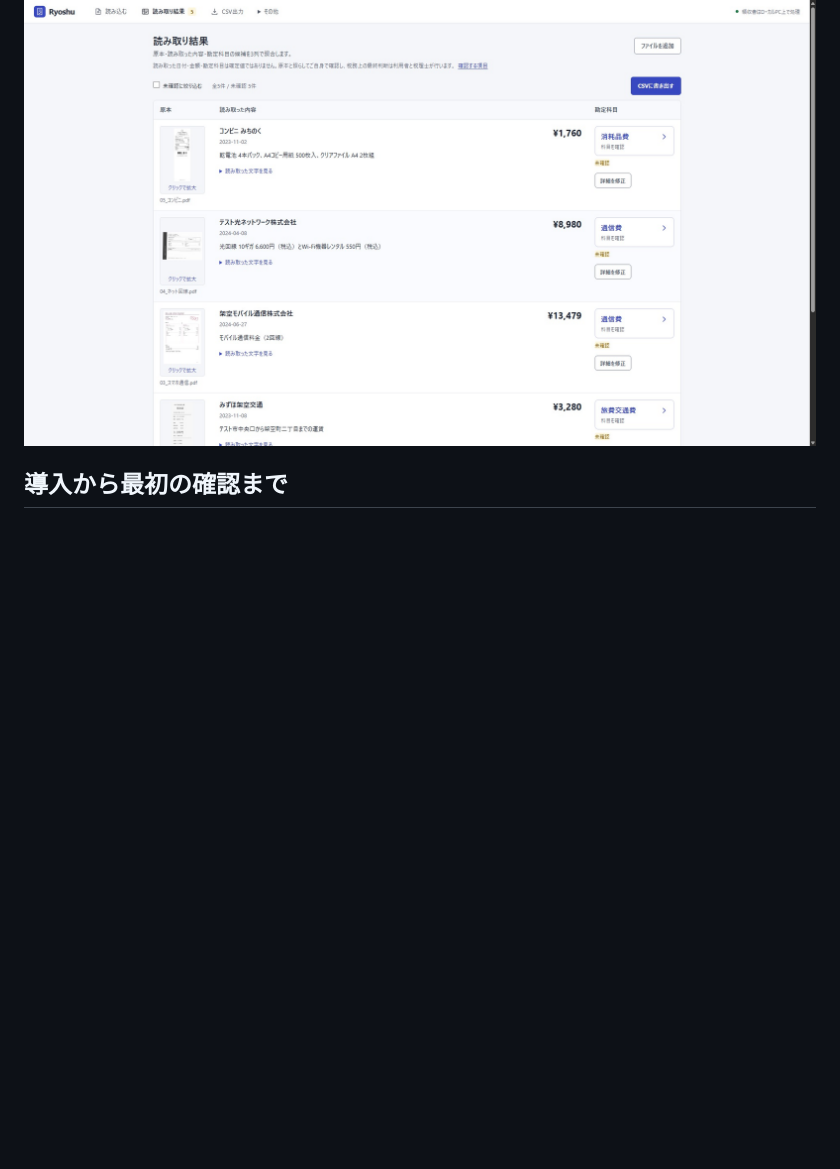
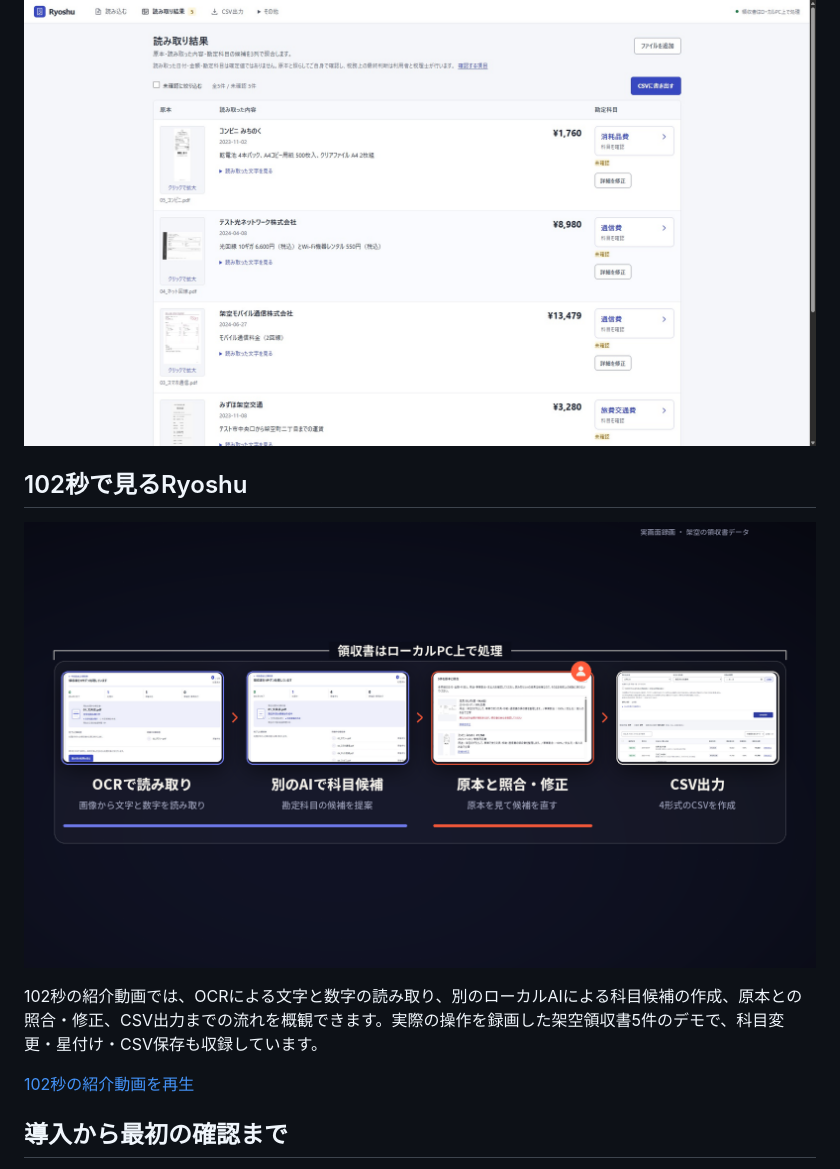
Before and after one commit to studio-yebisu/ryoshu, a Markdown page: README.md, the part around the change. Drawn GitHub-style; pictures changed too: docs/images/promo-102s-20261027.png (added); blank space fills up the shorter version.

Commit message:
Document adopted 102-second Ryoshu introduction

```diff
--- a/README.md
+++ b/README.md
@@ -7,6 +7,14 @@
 **v1.3.4** · [Windowsインストーラー](https://github.com/studio-yebisu/ryoshu/releases/download/v1.3.4/Ryoshu-1.3.4-windows-x64-setup.exe) · [配布一覧](https://github.com/studio-yebisu/ryoshu/releases/tag/v1.3.4) · [変更履歴](CHANGELOG.md) · [v1.3.4の検証範囲](docs/testing/v1.3.4/README.md)
 
 ![Ryoshu 1.3.4の読み取り結果画面。架空領収書5件の原本・読み取った内容・勘定科目の候補を3列で表示し、すべて未確認](docs/images/copy-renewal-20261026/results.jpg)
+
+## 102秒で見るRyoshu
+
+[![紹介動画のポスター。「OCRで読み取り」「別のAIで科目候補」「原本と照合・修正」「CSV出力」の4工程と、「領収書はローカルPC上で処理」「実画面録画 ・ 架空の領収書データ」の表示。](docs/images/promo-102s-20261027.png)](https://studio-yebisu.github.io/yaoyorozu-ai-toolbox/media/ryoshu-copy-renewal-20261026/ryoshu-promo-102s.mp4)
+
+102秒の紹介動画では、OCRによる文字と数字の読み取り、別のローカルAIによる科目候補の作成、原本との照合・修正、CSV出力までの流れを概観できます。実際の操作を録画した架空領収書5件のデモで、科目変更・星付け・CSV保存も収録しています。
+
+[102秒の紹介動画を再生](https://studio-yebisu.github.io/yaoyorozu-ai-toolbox/media/ryoshu-copy-renewal-20261026/ryoshu-promo-102s.mp4)
 
 ## 導入から最初の確認まで
 
```
